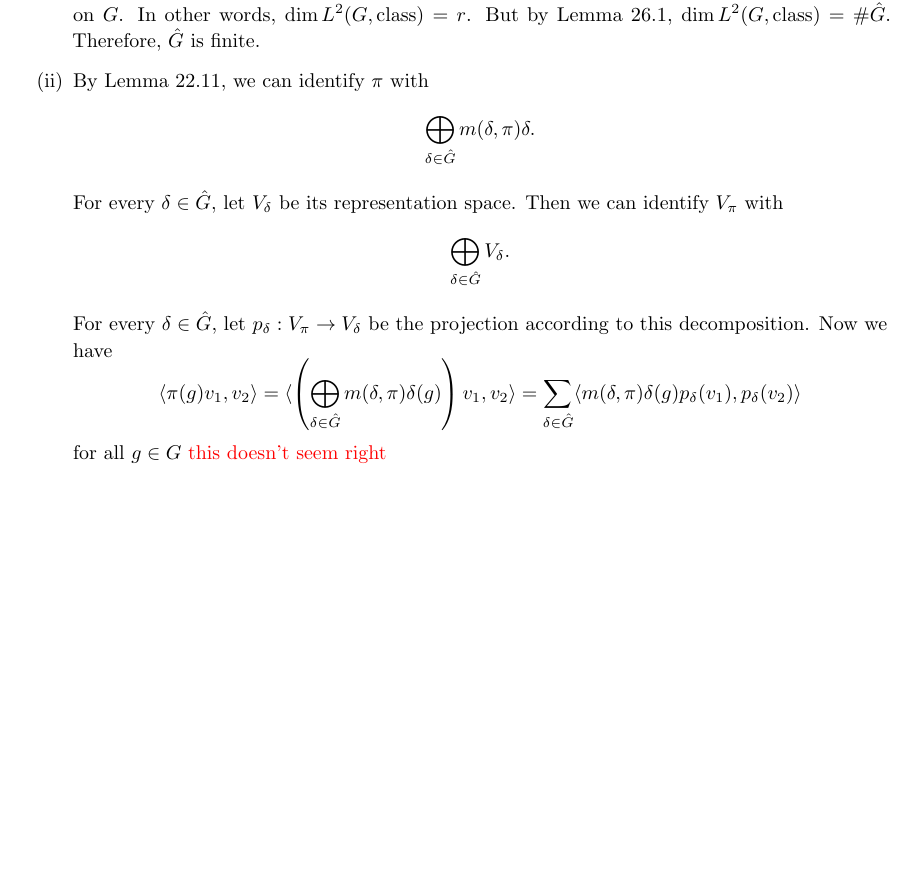
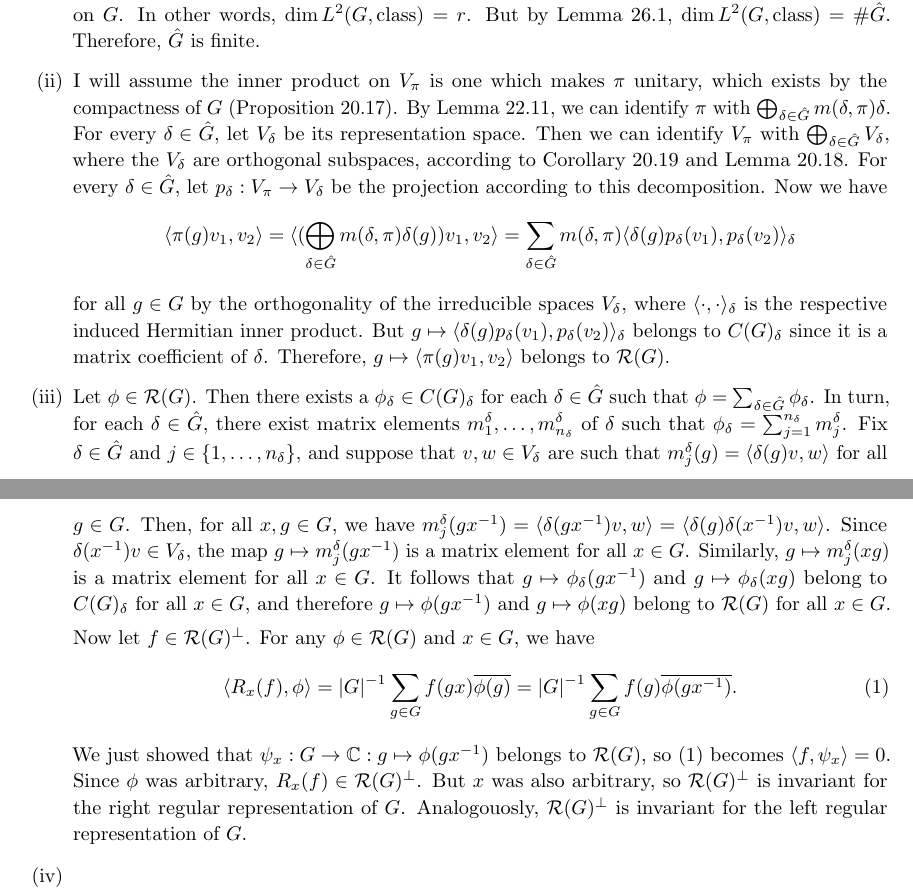
Before and after one commit to qverg/lie-groups-assignments, a LaTeX problem sheet (assignment-4/assignment-4.tex): part of page 3 of 3 before the commit and two parts of pages 3 and 4 of 4 after it, the two joined at a grey line, cut so that both start at the same text, the shorter picture padded with empty space. Compiled offline with pdfLaTeX.

Commit message:
week 12 up to iii

```diff
--- a/assignment-4/assignment-4.tex
+++ b/assignment-4/assignment-4.tex
@@ -143,19 +143,23 @@
     \end{equation*}
     Then $f_1, \ldots, f_r$ clearly form a basis for $L^2(G, \text{class})$, the space of square integrable class functions on $G$. In other words, $\dim L^2(G, \text{class}) = r$. But by Lemma 26.1, $\dim L^2(G, \text{class}) = \#\hat{G}$. Therefore, $\hat{G}$ is finite.
 
-    \item By Lemma 22.11, we can identify $\pi$ with
+    \item I will assume the inner product on $V_\pi$ is one which makes $\pi$ unitary, which exists by the compactness of $G$ (Proposition 20.17). By Lemma 22.11, we can identify $\pi$ with $\bigoplus_{\delta \in \hat{G}} m(\delta, \pi) \delta$.
+    For every $\delta \in \hat{G}$, let $V_\delta$ be its representation space. Then we can identify $V_\pi$ with $\bigoplus_{\delta \in \hat{G}} V_\delta$,
+    where the $V_\delta$ are orthogonal subspaces, according to Corollary 20.19 and Lemma 20.18. For every $\delta \in \hat{G}$, let $p_\delta : V_\pi \to V_\delta$ be the projection according to this decomposition. Now we have
     \begin{equation*}
-        \bigoplus_{\delta \in \hat{G}} m(\delta, \pi) \delta.
+        \langle \pi(g) v_1, v_2 \rangle = \langle ( \bigoplus_{\delta \in \hat{G}} m(\delta, \pi) \delta(g) ) v_1, v_2 \rangle = \sum_{\delta \in \hat{G}} m(\delta, \pi) \langle  \delta(g) p_\delta(v_1), p_\delta(v_2) \rangle_\delta
     \end{equation*}
-    For every $\delta \in \hat{G}$, let $V_\delta$ be its representation space. Then we can identify $V_\pi$ with
-    \begin{equation*}
-        \bigoplus_{\delta \in \hat{G}} V_\delta.
-    \end{equation*}
-    For every $\delta \in \hat{G}$, let $p_\delta : V_\pi \to V_\delta$ be the projection according to this decomposition. Now we have
-    \begin{equation*}
-        \langle \pi(g) v_1, v_2 \rangle = \langle \left( \bigoplus_{\delta \in \hat{G}} m(\delta, \pi) \delta(g) \right) v_1, v_2 \rangle = \sum_{\delta \in \hat{G}} \langle m(\delta, \pi) \delta(g) p_\delta(v_1), p_\delta(v_2) \rangle
-    \end{equation*}
-    for all $g \in G$ \textcolor{red}{this doesn't seem right}
+    for all $g \in G$ by the orthogonality of the irreducible spaces $V_\delta$, where $\langle \cdot, \cdot \rangle_\delta$ is the respective induced Hermitian inner product. But $g \mapsto \langle  \delta(g) p_\delta(v_1), p_\delta(v_2) \rangle_\delta$ belongs to $C(G)_\delta$ since it is a matrix coefficient of $\delta$. Therefore, $g \mapsto \langle \pi(g) v_1, v_2 \rangle$ belongs to $\mathcal{R}(G)$.
+
+    \item Let $\phi \in \mathcal{R}(G)$. Then there exists a $\phi_\delta \in C(G)_\delta$ for each $\delta \in \hat{G}$ such that $\phi = \sum_{\delta \in \hat{G}} \phi_\delta$. In turn, for each $\delta \in \hat{G}$, there exist matrix elements $m^\delta_1, \ldots, m^\delta_{n_\delta}$ of $\delta$ such that $\phi_\delta = \sum_{j=1}^{n_\delta} m^\delta_j$. Fix $\delta \in \hat{G}$ and $j \in \{1, \ldots, n_\delta\}$, and suppose that $v, w \in V_\delta$ are such that $m^\delta_j(g) = \langle \delta(g) v, w \rangle$ for all $g \in G$. Then, for all $x, g \in G$, we have $m^\delta_j(gx^{-1}) = \langle \delta(gx^{-1}) v, w \rangle = \langle \delta(g)\delta(x^{-1}) v, w \rangle$. Since $\delta(x^{-1})v \in V_\delta$, the map $g \mapsto m^\delta_j(gx^{-1})$ is a matrix element for all $x \in G$. Similarly, $g \mapsto m^\delta_j(xg)$ is a matrix element for all $x \in G$. It follows that $g \mapsto \phi_\delta(gx^{-1})$ and $g \mapsto \phi_\delta(xg)$ belong to $C(G)_\delta$ for all $x \in G$, and therefore $g \mapsto \phi(gx^{-1})$ and $g \mapsto \phi(xg)$ belong to $\mathcal{R}(G)$ for all $x \in G$.
+
+    Now let $f \in \mathcal{R}(G)^\perp$. For any $\phi \in \mathcal{R}(G)$ and $x \in G$, we have
+    \begin{equation} \label{eq:Rxf-phi-product}
+        \langle R_x(f), \phi \rangle = |G|^{-1}\sum_{g \in G} f(gx) \overline{\phi(g)} = |G|^{-1}\sum_{g \in G} f(g) \overline{\phi(gx^{-1})}.
+    \end{equation}
+    We just showed that $\psi_x : G \to \bb{C} : g \mapsto \phi(gx^{-1})$ belongs to $\mathcal{R}(G)$, so \eqref{eq:Rxf-phi-product} becomes $\langle f, \psi_x \rangle = 0$. Since $\phi$ was arbitrary, $R_x(f) \in \mathcal{R}(G)^\perp$. But $x$ was also arbitrary, so $\mathcal{R}(G)^\perp$ is invariant for the right regular representation of $G$. Analogouosly, $\mathcal{R}(G)^\perp$ is invariant for the left regular representation of $G$.
+
+    \item
 \end{enumerate}
 
 \end{document}
```
